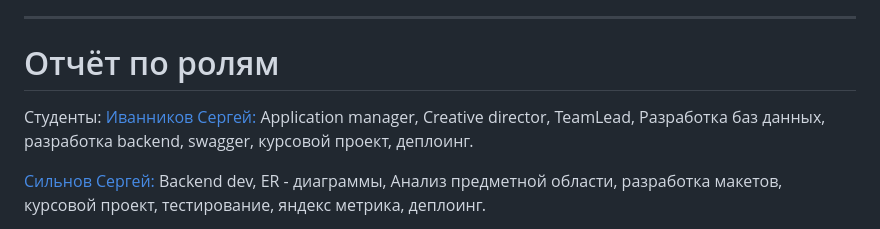
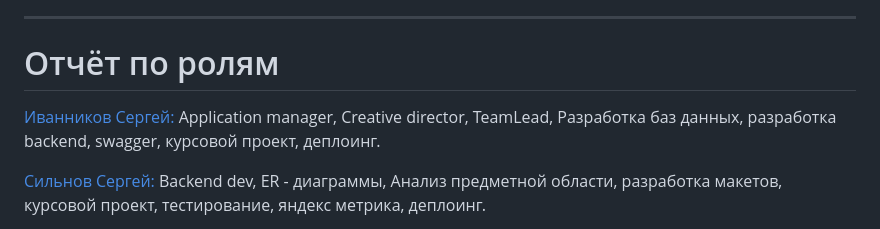
Before and after one commit to cr1stal165/TP-5.1-1, a Markdown page: README.md, the part around the change. Rendered like a GitHub page.

```diff
--- a/README.md
+++ b/README.md
@@ -34,7 +34,6 @@
 ---
 # Отчёт по ролям
 
-Студенты:
 [Иванников Сергей:](https://github.com/IvannikovS) Application manager, Creative director, TeamLead, Разработка баз данных, разработка backend, swagger, курсовой проект,  деплоинг.
 
 [Сильнов Сергей:](https://github.com/cr1stal165) Backend dev, ER - диаграммы, Анализ предметной области, разработка макетов, курсовой проект, тестирование, яндекс метрика,  деплоинг.
```
